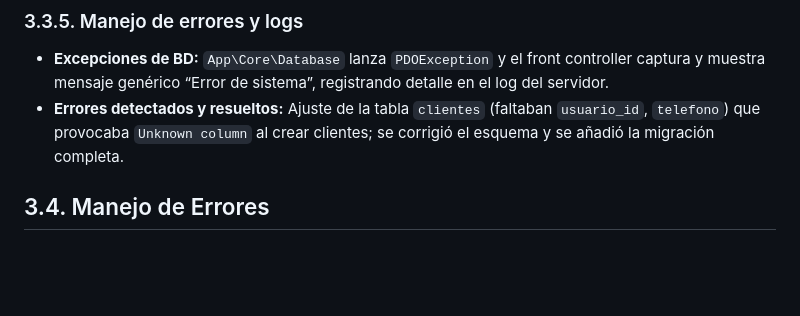
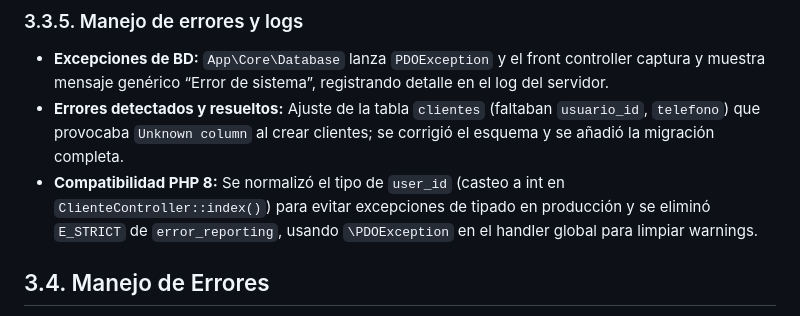
Before and after one commit to OswaldoDomingo/inmobiliaria, a Markdown page: docs/memoria_proyecto.md, the part around the change. Rendered like a GitHub page; blank space fills up the shorter version.

```diff
--- a/docs/memoria_proyecto.md
+++ b/docs/memoria_proyecto.md
@@ -109,6 +109,7 @@ Se ha implementado un sistema de carga de variables de entorno (`.env`) para sep
 ### 3.3.5. Manejo de errores y logs
 *   **Excepciones de BD:** `App\Core\Database` lanza `PDOException` y el front controller captura y muestra mensaje genérico “Error de sistema”, registrando detalle en el log del servidor.
 *   **Errores detectados y resueltos:** Ajuste de la tabla `clientes` (faltaban `usuario_id`, `telefono`) que provocaba `Unknown column` al crear clientes; se corrigió el esquema y se añadió la migración completa.
+*   **Compatibilidad PHP 8:** Se normalizó el tipo de `user_id` (casteo a int en `ClienteController::index()`) para evitar excepciones de tipado en producción y se eliminó `E_STRICT` de `error_reporting`, usando `\PDOException` en el handler global para limpiar warnings.
 
 ## 3.4. Manejo de Errores
 He implementado un manejador global de excepciones (`set_exception_handler`) en el punto de entrada. Esto asegura que, en producción, los errores técnicos (como fallos de BD) se registren en el log del servidor pero se muestre un mensaje genérico y amigable al usuario final, evitando la fuga de información sensible.
```
Also changed, not shown: docs/avances.md (+2 -0 lines).
